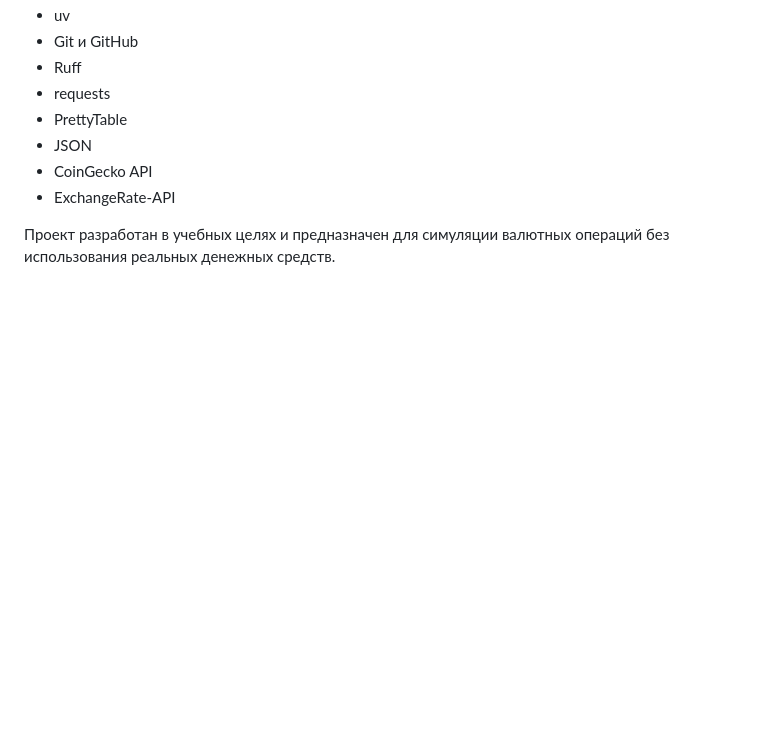
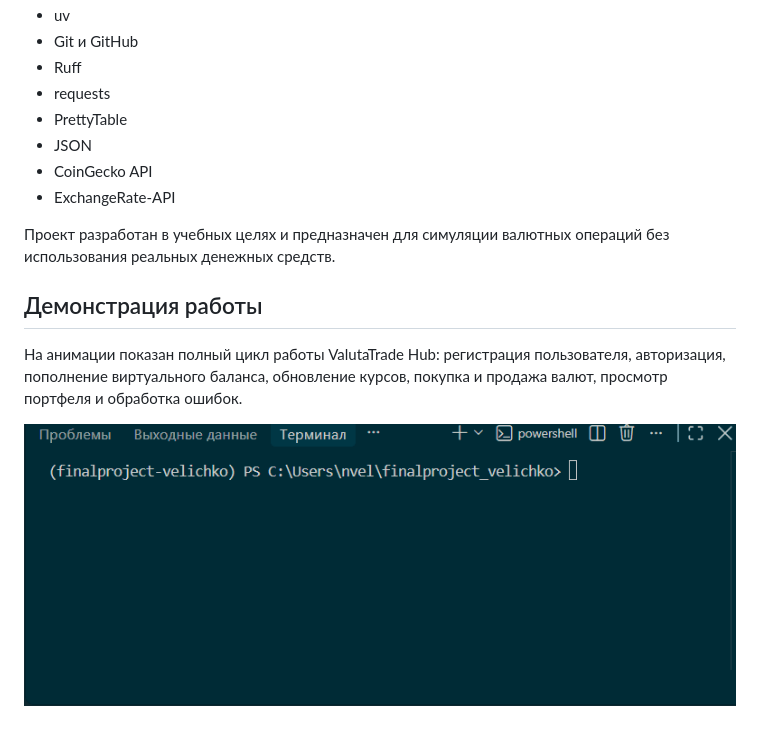
Before and after one commit to vyvseya/finalproject_velichko, a Markdown page: README.md, the part around one of its changes. Drawn GitHub-style; pictures changed too: docs/demo.gif (added); blank space fills up the shorter version.

```diff
--- a/README.md
+++ b/README.md
@@ -305,3 +345,10 @@ uv run ruff format .
 - ExchangeRate-API
 
 Проект разработан в учебных целях и предназначен для симуляции валютных операций без использования реальных денежных средств.
+
+
+## Демонстрация работы
+
+На анимации показан полный цикл работы ValutaTrade Hub: регистрация пользователя, авторизация, пополнение виртуального баланса, обновление курсов, покупка и продажа валют, просмотр портфеля и обработка ошибок.
+
+![Демонстрация ValutaTrade Hub](docs/demo.gif)
```
Also changed, not shown: other parts of README.md (+40 -0 lines).
